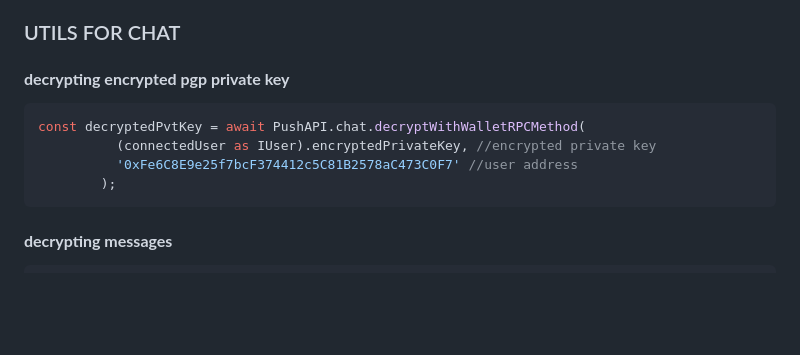
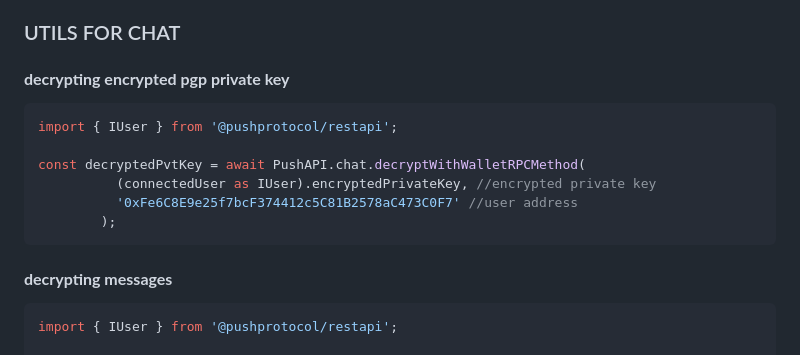
Before and after one commit to push-protocol/push-sdk, a Markdown page: packages/restapi/README.md, the part around the change. Rendered like a GitHub page; blank space fills up the shorter version.

````diff
--- a/packages/restapi/README.md
+++ b/packages/restapi/README.md
@@ -749,6 +749,8 @@ Allowed Options (params with * are mandatory)
 ### UTILS FOR CHAT
 #### **decrypting encrypted pgp private key**
 ```typescript
+import { IUser } from '@pushprotocol/restapi';
+
 const decryptedPvtKey = await PushAPI.chat.decryptWithWalletRPCMethod(
           (connectedUser as IUser).encryptedPrivateKey, //encrypted private key
           '0xFe6C8E9e25f7bcF374412c5C81B2578aC473C0F7' //user address
@@ -757,6 +759,8 @@ const decryptedPvtKey = await PushAPI.chat.decryptWithWalletRPCMethod(
 
 #### **decrypting messages**
 ```typescript
+import { IUser } from '@pushprotocol/restapi';
+
 const decryptedChat = await PushAPI.chat.decryptConversation({
     messages: chatHistory, //array of message object fetched from chat.history method
     connectedUser, // user meta data object fetched from chat.get method
````
